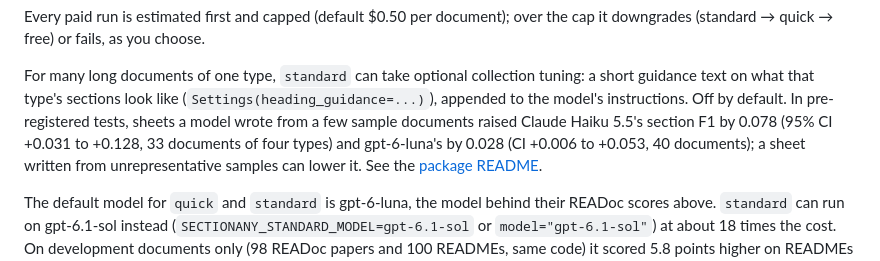
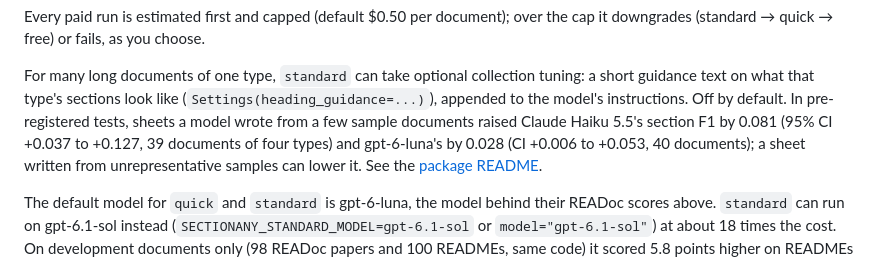
Before and after one commit to Omniwot/section-anything, a Markdown page: README.md, the part around the change. Drawn GitHub-style.

```diff
--- a/README.md
+++ b/README.md
@@ -135,7 +135,7 @@ downgrades (standard → quick → free) or fails, as you choose.
 For many long documents of one type, `standard` can take optional collection tuning: a short
 guidance text on what that type's sections look like (`Settings(heading_guidance=...)`), appended
 to the model's instructions. Off by default. In pre-registered tests, sheets a model wrote from a
-few sample documents raised Claude Haiku 5.5's section F1 by 0.078 (95% CI +0.031 to +0.128, 33
+few sample documents raised Claude Haiku 5.5's section F1 by 0.081 (95% CI +0.037 to +0.127, 39
 documents of four types) and gpt-6-luna's by 0.028 (CI +0.006 to +0.053, 40 documents); a sheet
 written from unrepresentative samples can lower it. See the
 [package README](packages/section-anything/README.md#optional-collection-tuning-heading_guidance).
```
Also changed, not shown: CHANGELOG.md (+5 -3 lines), packages/section-anything/README.md (+4 -3 lines).
